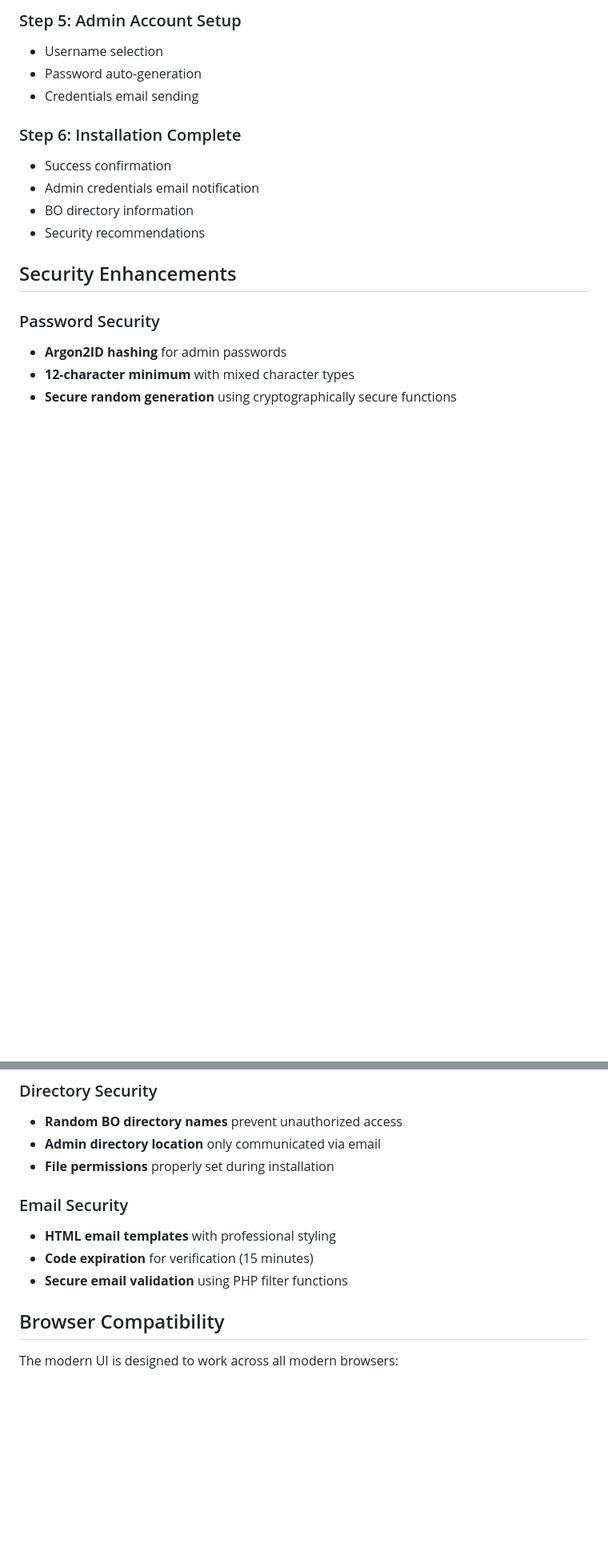
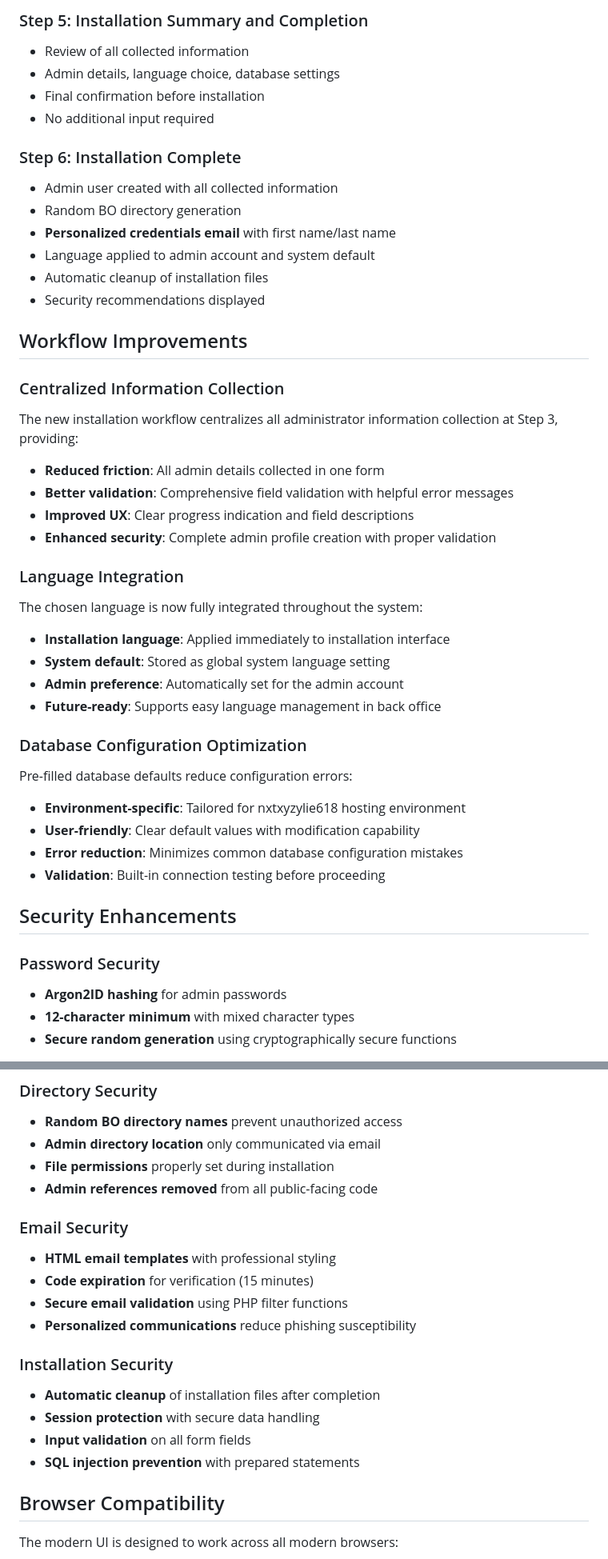
Before and after one commit to gjai/n3xtweb, a Markdown page: INSTALL_IMPROVEMENTS.md, 2 parts joined by grey strips. Shown at 80% size. GitHub-like rendering; blank space fills up the shorter version.

```diff
--- a/INSTALL_IMPROVEMENTS.md
+++ b/INSTALL_IMPROVEMENTS.md
@@ -150,14 +210,40 @@ CREATE TABLE IF NOT EXISTS {prefix}system_settings (
 
-### Step 5: Admin Account Setup
-- Username selection
-- Password auto-generation
-- Credentials email sending
+### Step 5: Installation Summary and Completion
+- Review of all collected information
+- Admin details, language choice, database settings
+- Final confirmation before installation
+- No additional input required
 
 ### Step 6: Installation Complete
-- Success confirmation
-- Admin credentials email notification
-- BO directory information
-- Security recommendations
+- Admin user created with all collected information
+- Random BO directory generation
+- **Personalized credentials email** with first name/last name
+- Language applied to admin account and system default
+- Automatic cleanup of installation files
+- Security recommendations displayed
+
+## Workflow Improvements
+
+### Centralized Information Collection
+The new installation workflow centralizes all administrator information collection at Step 3, providing:
+- **Reduced friction**: All admin details collected in one form
+- **Better validation**: Comprehensive field validation with helpful error messages
+- **Improved UX**: Clear progress indication and field descriptions
+- **Enhanced security**: Complete admin profile creation with proper validation
+
+### Language Integration
+The chosen language is now fully integrated throughout the system:
+- **Installation language**: Applied immediately to installation interface
+- **System default**: Stored as global system language setting
+- **Admin preference**: Automatically set for the admin account
+- **Future-ready**: Supports easy language management in back office
+
+### Database Configuration Optimization
+Pre-filled database defaults reduce configuration errors:
+- **Environment-specific**: Tailored for nxtxyzylie618 hosting environment
+- **User-friendly**: Clear default values with modification capability
+- **Error reduction**: Minimizes common database configuration mistakes
+- **Validation**: Built-in connection testing before proceeding
 
 ## Security Enhancements
 
@@ -170,11 +256,19 @@ CREATE TABLE IF NOT EXISTS {prefix}system_settings (
 - **Random BO directory names** prevent unauthorized access
 - **Admin directory location** only communicated via email
 - **File permissions** properly set during installation
+- **Admin references removed** from all public-facing code
 
 ### Email Security
 - **HTML email templates** with professional styling
 - **Code expiration** for verification (15 minutes)
 - **Secure email validation** using PHP filter functions
+- **Personalized communications** reduce phishing susceptibility
+
+### Installation Security
+- **Automatic cleanup** of installation files after completion
+- **Session protection** with secure data handling
+- **Input validation** on all form fields
+- **SQL injection prevention** with prepared statements
 
 ## Browser Compatibility
 
```
Also changed, not shown: other parts of INSTALL_IMPROVEMENTS.md (+69 -9 lines), INSTRUCTIONS.md (+18 -3 lines).
